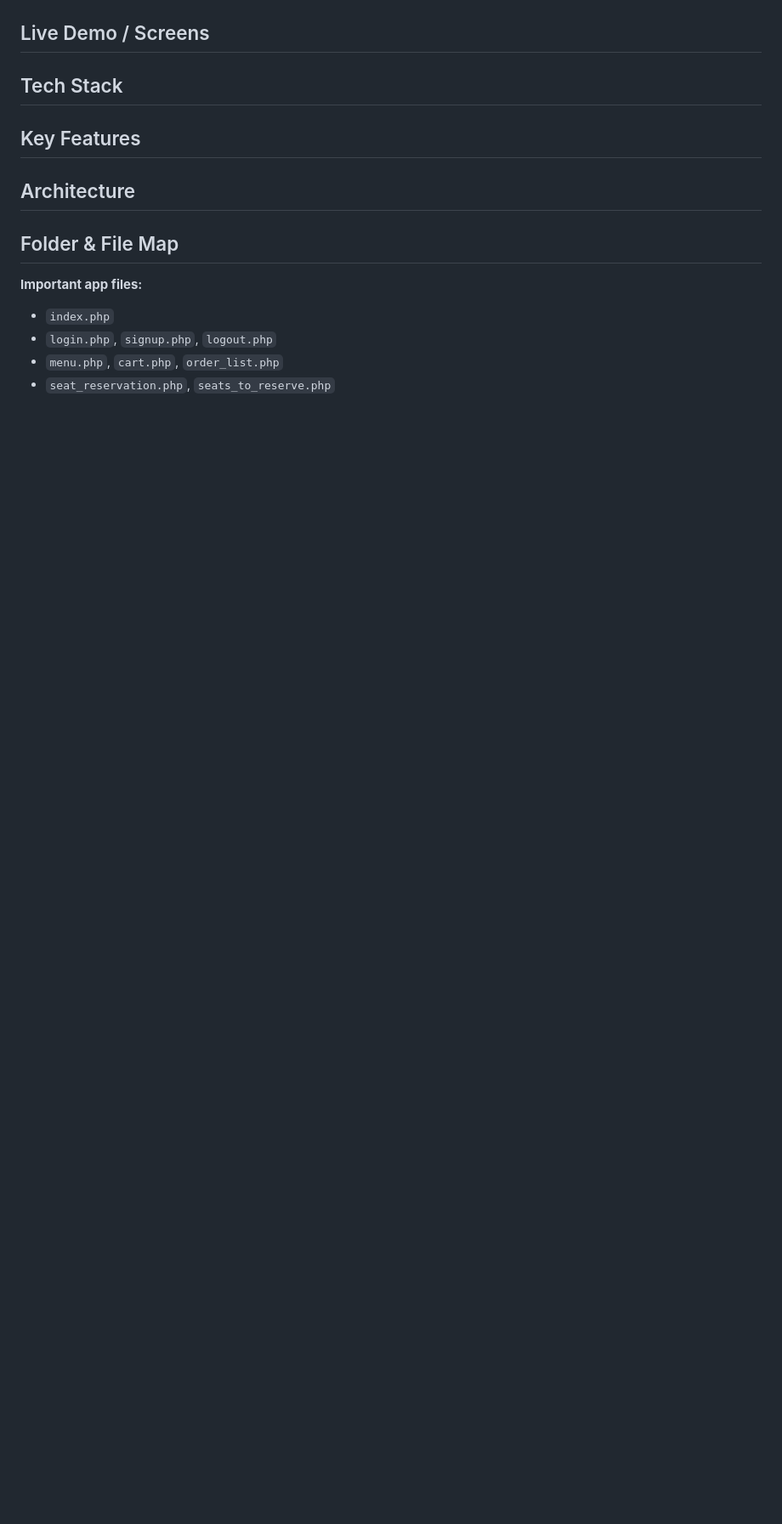
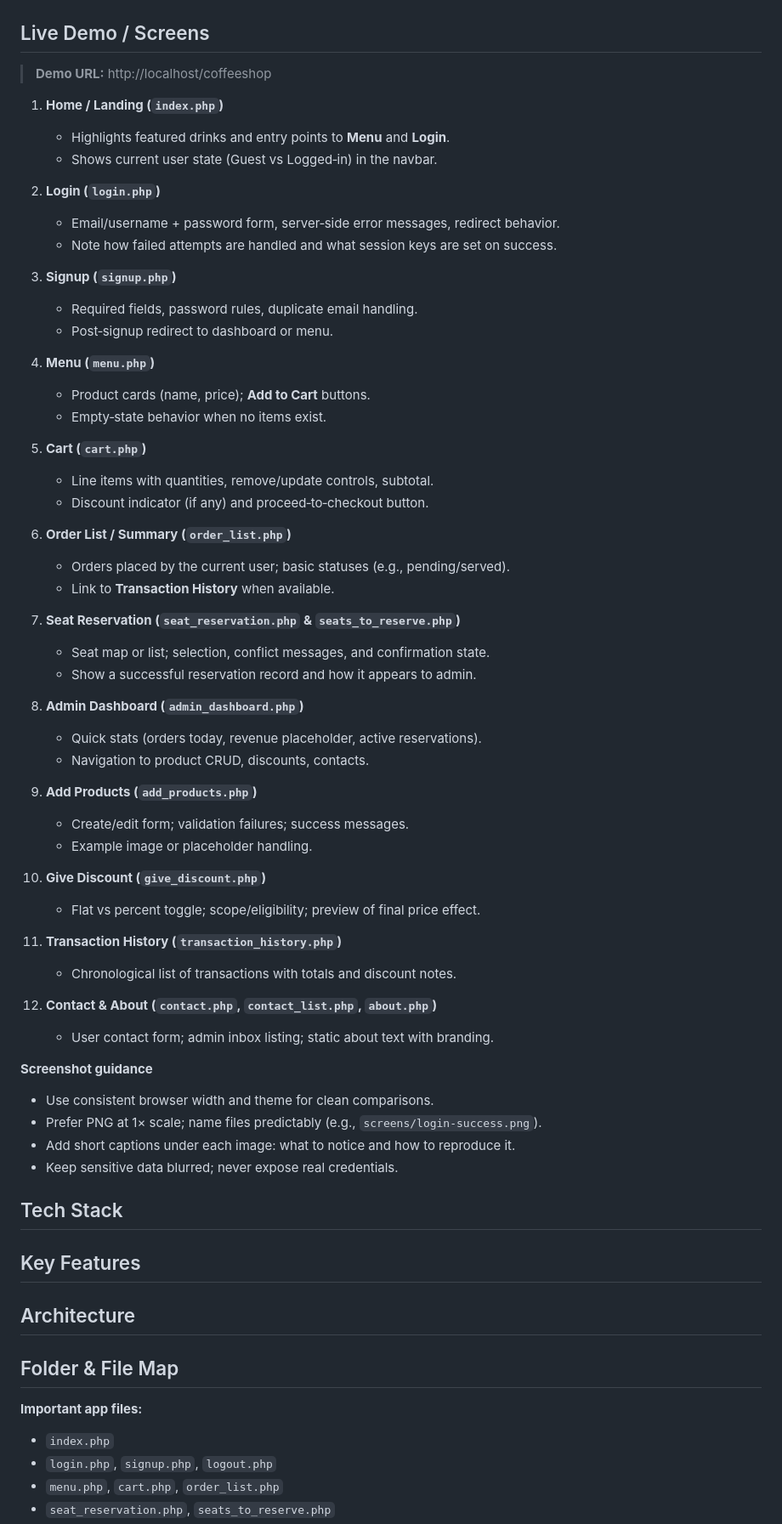
Before and after one commit to siambasher123/CofeeShop_Project1, a Markdown page: README.md, the part around one of its changes. Shown at 85% size. GitHub-like rendering; blank space fills up the shorter version.

```diff
--- a/README.md
+++ b/README.md
@@ -44,7 +85,60 @@
 
 ## Live Demo / Screens
 
-<!-- TODO: Add links or describe screenshots; list 5–10 screens and what to look for. -->
+> **Demo URL:** http://localhost/coffeeshop
+
+1. **Home / Landing (`index.php`)**
+
+   * Highlights featured drinks and entry points to **Menu** and **Login**.
+   * Shows current user state (Guest vs Logged‑in) in the navbar.
+2. **Login (`login.php`)**
+
+   * Email/username + password form, server‑side error messages, redirect behavior.
+   * Note how failed attempts are handled and what session keys are set on success.
+3. **Signup (`signup.php`)**
+
+   * Required fields, password rules, duplicate email handling.
+   * Post‑signup redirect to dashboard or menu.
+4. **Menu (`menu.php`)**
+
+   * Product cards (name, price); **Add to Cart** buttons.
+   * Empty‑state behavior when no items exist.
+5. **Cart (`cart.php`)**
+
+   * Line items with quantities, remove/update controls, subtotal.
+   * Discount indicator (if any) and proceed‑to‑checkout button.
+6. **Order List / Summary (`order_list.php`)**
+
+   * Orders placed by the current user; basic statuses (e.g., pending/served).
+   * Link to **Transaction History** when available.
+7. **Seat Reservation (`seat_reservation.php` & `seats_to_reserve.php`)**
+
+   * Seat map or list; selection, conflict messages, and confirmation state.
+   * Show a successful reservation record and how it appears to admin.
+8. **Admin Dashboard (`admin_dashboard.php`)**
+
+   * Quick stats (orders today, revenue placeholder, active reservations).
+   * Navigation to product CRUD, discounts, contacts.
+9. **Add Products (`add_products.php`)**
+
+   * Create/edit form; validation failures; success messages.
+   * Example image or placeholder handling.
+10. **Give Discount (`give_discount.php`)**
+
+    * Flat vs percent toggle; scope/eligibility; preview of final price effect.
+11. **Transaction History (`transaction_history.php`)**
+
+    * Chronological list of transactions with totals and discount notes.
+12. **Contact & About (`contact.php`, `contact_list.php`, `about.php`)**
+
+    * User contact form; admin inbox listing; static about text with branding.
+
+**Screenshot guidance**
+
+* Use consistent browser width and theme for clean comparisons.
+* Prefer PNG at 1× scale; name files predictably (e.g., `screens/login-success.png`).
+* Add short captions under each image: what to notice and how to reproduce it.
+* Keep sensitive data blurred; never expose real credentials.
 
 ## Tech Stack
 
```
Also changed, not shown: other parts of README.md (+43 -2 lines).
